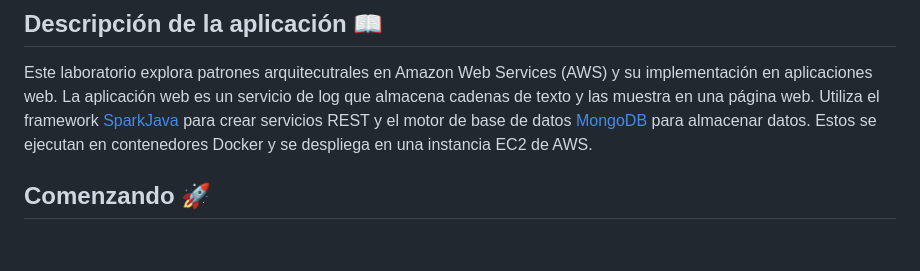
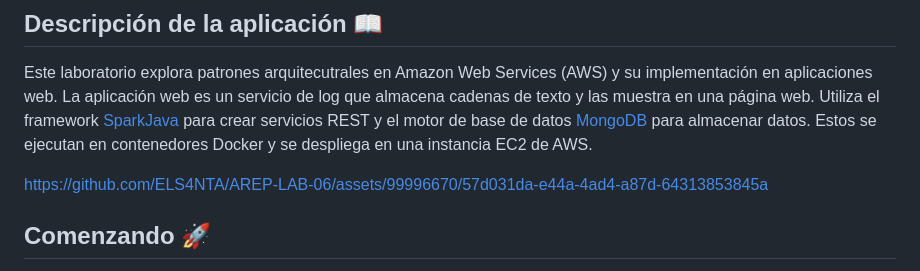
Before and after one commit to ELS4NTA/AREP, a Markdown page: README.md, the part around the change printed below. Drawn GitHub-style; blank space fills up the shorter version.

```diff
--- a/README.md
+++ b/README.md
@@ -3,6 +3,10 @@
 ## Descripción de la aplicación 📖
 
 Este laboratorio explora patrones arquitecutrales en Amazon Web Services (AWS) y su implementación en aplicaciones web. La aplicación web es un servicio de log que almacena cadenas de texto y las muestra en una página web. Utiliza el framework [SparkJava](https://sparkjava.com/) para crear servicios REST y el motor de base de datos [MongoDB](https://www.mongodb.com/) para almacenar datos. Estos se ejecutan en contenedores Docker y se despliega en una instancia EC2 de AWS.
+
+
+https://github.com/ELS4NTA/AREP-LAB-06/assets/99996670/57d031da-e44a-4ad4-a87d-64313853845a
+
 
 ## Comenzando 🚀
 
```
Also changed, not shown: other parts of README.md (+1 -0 lines).
